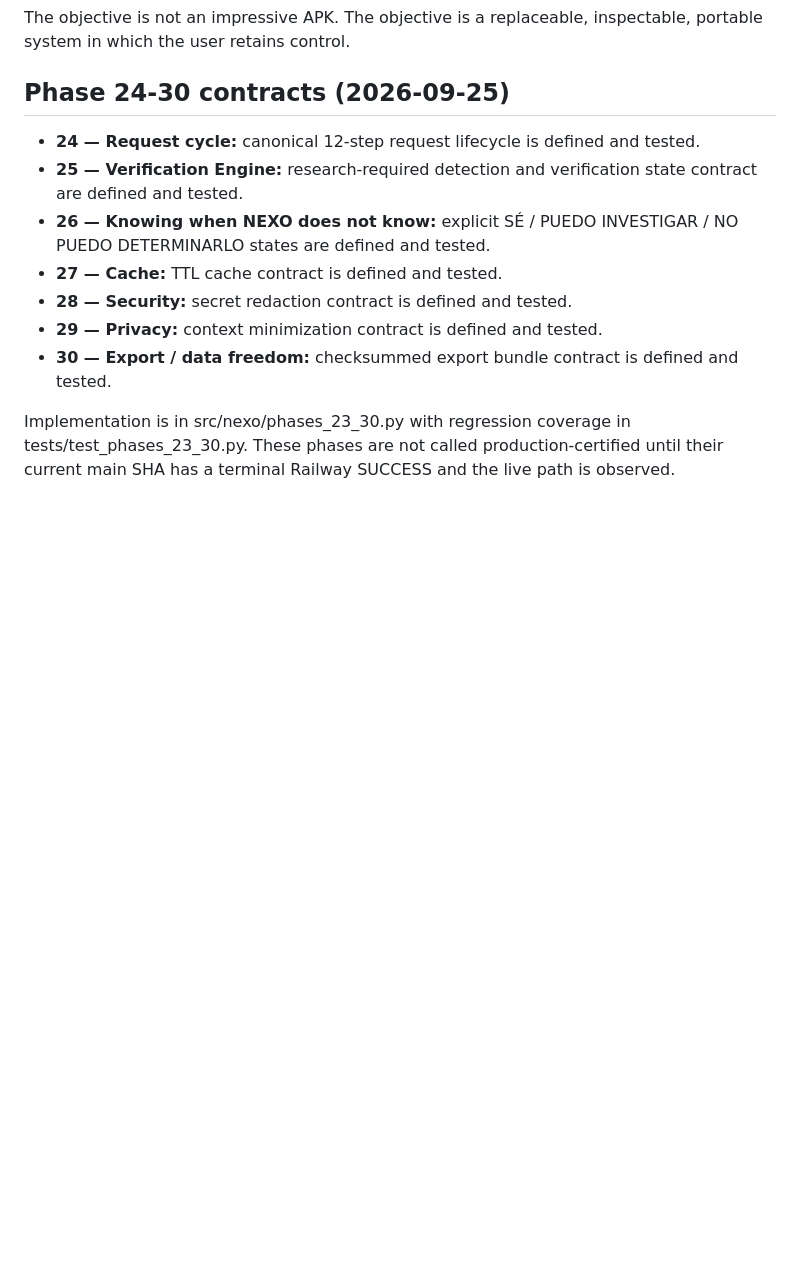
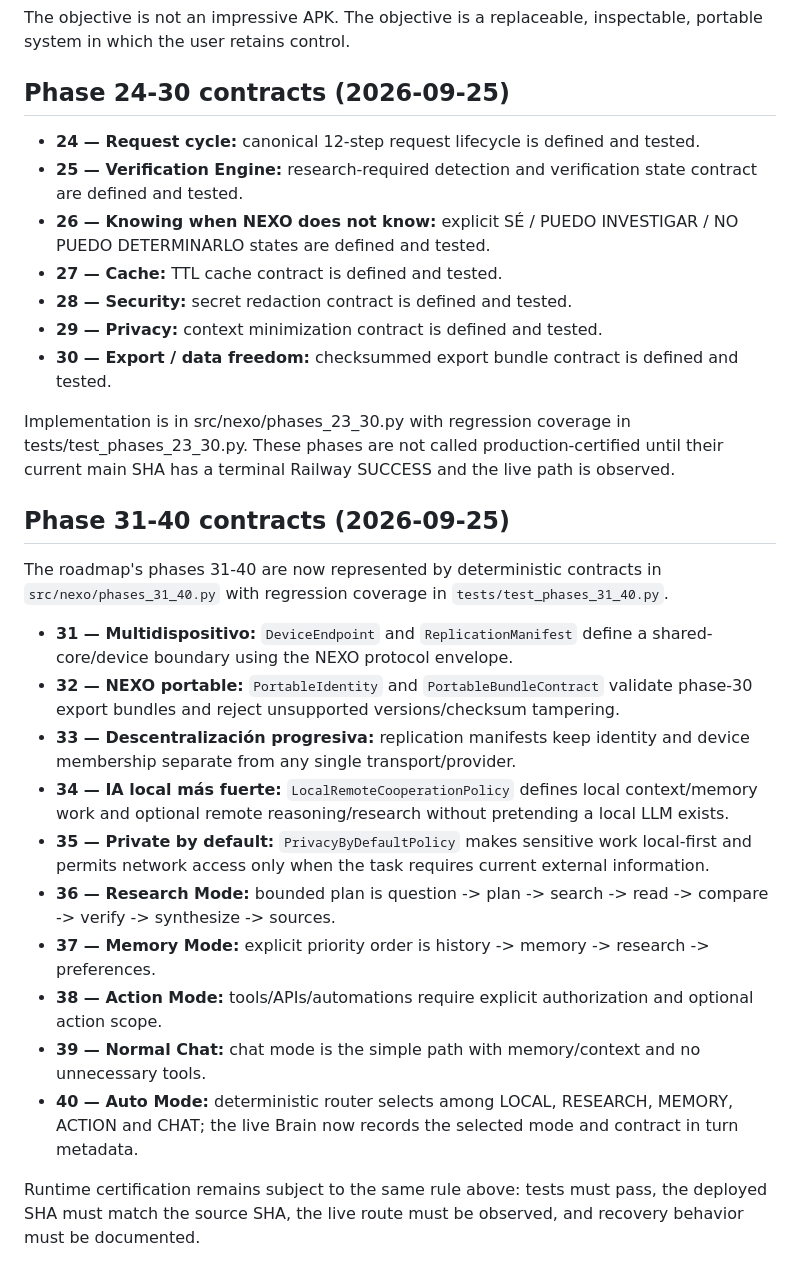
Before and after one commit to caggrometal-svg/C-33, a Markdown page: docs/ROADMAP.md, the part around the change. Drawn GitHub-style; blank space fills up the shorter version.

Commit message:
docs: map phases 31 through 40 contracts

```diff
--- a/docs/ROADMAP.md
+++ b/docs/ROADMAP.md
@@ -146,3 +146,20 @@ The objective is not an impressive APK. The objective is a replaceable, inspecta
 - **30 — Export / data freedom:** checksummed export bundle contract is defined and tested.
 
 Implementation is in src/nexo/phases_23_30.py with regression coverage in tests/test_phases_23_30.py. These phases are not called production-certified until their current main SHA has a terminal Railway SUCCESS and the live path is observed.
+
+## Phase 31-40 contracts (2026-09-25)
+
+The roadmap's phases 31-40 are now represented by deterministic contracts in `src/nexo/phases_31_40.py` with regression coverage in `tests/test_phases_31_40.py`.
+
+- **31 — Multidispositivo:** `DeviceEndpoint` and `ReplicationManifest` define a shared-core/device boundary using the NEXO protocol envelope.
+- **32 — NEXO portable:** `PortableIdentity` and `PortableBundleContract` validate phase-30 export bundles and reject unsupported versions/checksum tampering.
+- **33 — Descentralización progresiva:** replication manifests keep identity and device membership separate from any single transport/provider.
+- **34 — IA local más fuerte:** `LocalRemoteCooperationPolicy` defines local context/memory work and optional remote reasoning/research without pretending a local LLM exists.
+- **35 — Private by default:** `PrivacyByDefaultPolicy` makes sensitive work local-first and permits network access only when the task requires current external information.
+- **36 — Research Mode:** bounded plan is question -> plan -> search -> read -> compare -> verify -> synthesize -> sources.
+- **37 — Memory Mode:** explicit priority order is history -> memory -> research -> preferences.
+- **38 — Action Mode:** tools/APIs/automations require explicit authorization and optional action scope.
+- **39 — Normal Chat:** chat mode is the simple path with memory/context and no unnecessary tools.
+- **40 — Auto Mode:** deterministic router selects among LOCAL, RESEARCH, MEMORY, ACTION and CHAT; the live Brain now records the selected mode and contract in turn metadata.
+
+Runtime certification remains subject to the same rule above: tests must pass, the deployed SHA must match the source SHA, the live route must be observed, and recovery behavior must be documented.
```
